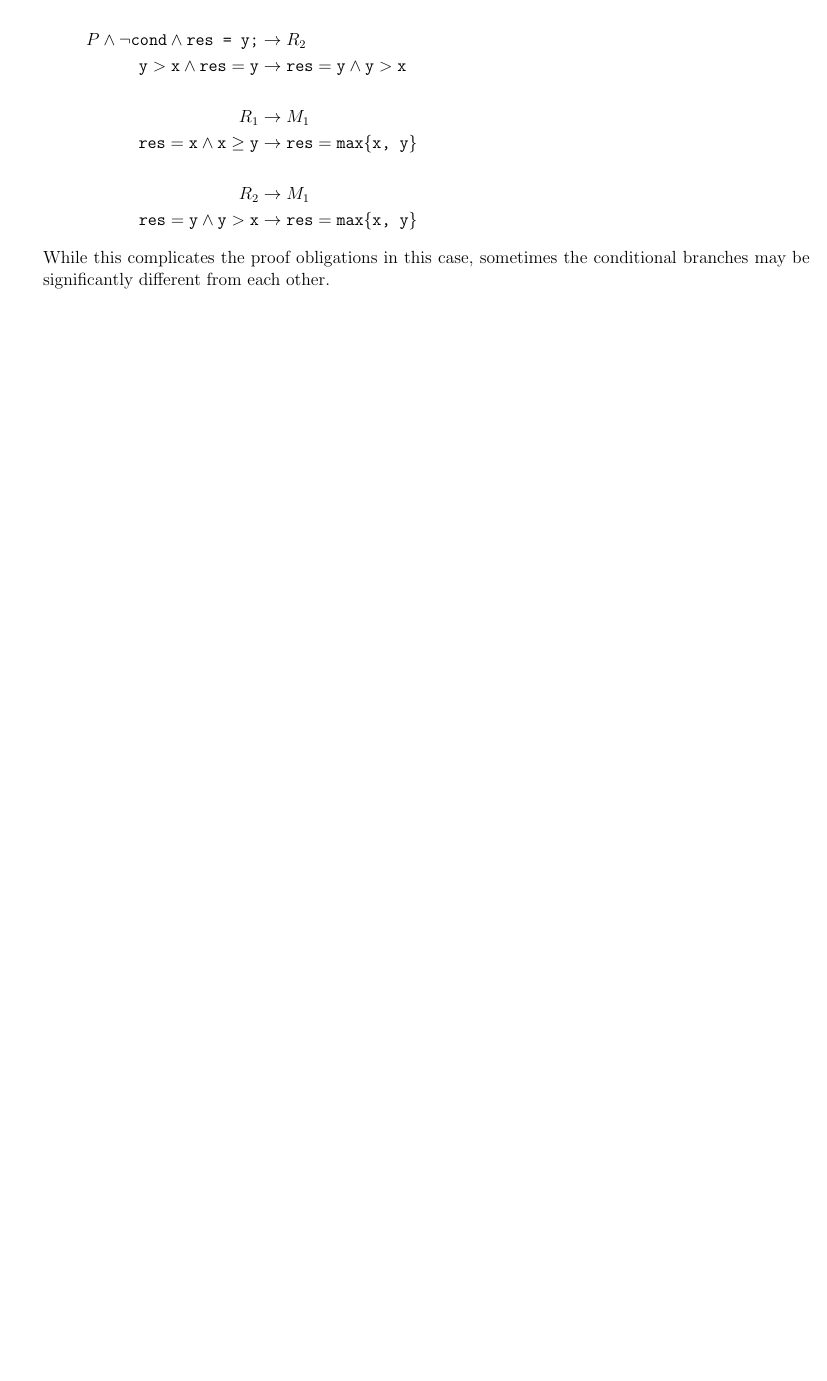
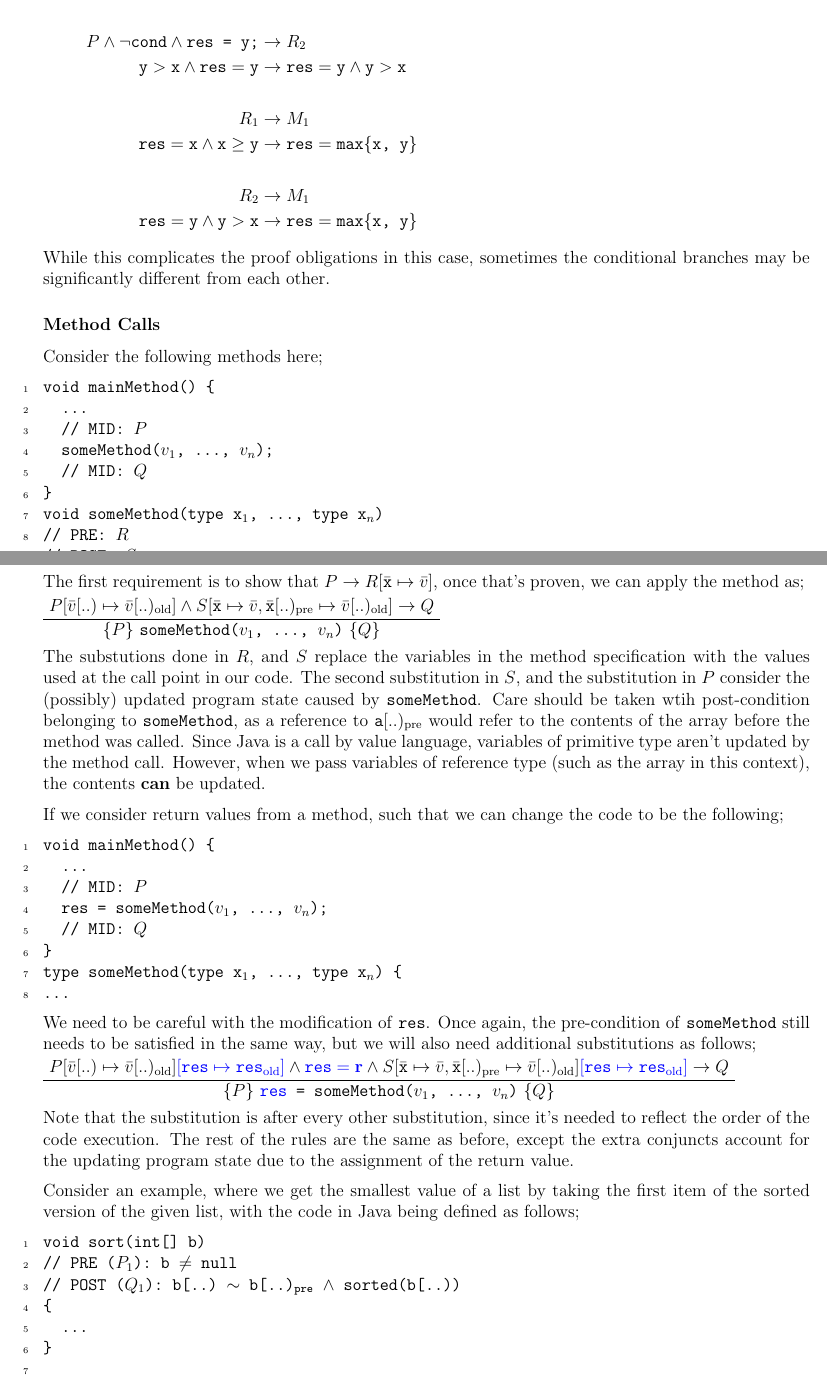
Before and after one commit to lin-e/imperial-revision, a LaTeX document (co141/main.tex): part of page 22 of 22 before the commit and two parts of pages 22 and 23 of 24 after it, the two joined at a grey line, cut so that both start at the same text, the shorter picture padded with empty space. Compiled offline with pdfLaTeX.

Commit message:
Some stuff on method calls

```diff
--- a/co141/main.tex
+++ b/co141/main.tex
@@ -1044,3 +1044,58 @@
                 \texttt{res} = \texttt{y} \land \texttt{y} > \texttt{x} & \rightarrow \texttt{res} = \texttt{max\{x, y\}}
             \end{align*}
             While this complicates the proof obligations in this case, sometimes the conditional branches may be significantly different from each other.
+        \subsubsection*{Method Calls}
+            Consider the following methods here;
+            \begin{lstlisting}
+                void mainMethod() {
+                  ...
+                  // MID: $P$
+                  someMethod($v_1$, ..., $v_n$);
+                  // MID: $Q$
+                }
+                void someMethod(type x$_1$, ..., type x$_n$)
+                // PRE: $R$
+                // POST: $S$
+                {
+                  code
+                }
+            \end{lstlisting}
+            The first requirement is to show that $P \rightarrow R[\bar{\texttt{x}} \mapsto \bar{v}]$, once that's proven, we can apply the method as;
+            \smallskip
+
+            \unaryproof{$P[\bar{v}[..) \mapsto \bar{v}[..)_\text{old}] \land S[\bar{\texttt{x}} \mapsto \bar{v}, \bar{\texttt{x}}[..)_\text{pre} \mapsto \bar{v}[..)_\text{old}] \rightarrow Q$}{$\{ P \}\ \texttt{someMethod($v_1$, ..., $v_n$)}\ \{ Q \}$}
+            \medskip
+
+            The substutions done in $R$, and $S$ replace the variables in the method specification with the values used at the call point in our code. The second substitution in $S$, and the substitution in $P$ consider the (possibly) updated program state caused by \texttt{someMethod}. Care should be taken wtih post-condition belonging to \texttt{someMethod}, as a reference to $\texttt{a}[..)_\text{pre}$ would refer to the contents of the array before the method was called. Since Java is a call by value language, variables of primitive type aren't updated by the method call. However, when we pass variables of reference type (such as the array in this context), the contents \textbf{can} be updated.
+            \medskip
+
+            If we consider return values from a method, such that we can change the code to be the following;
+            \begin{lstlisting}
+                void mainMethod() {
+                  ...
+                  // MID: $P$
+                  res = someMethod($v_1$, ..., $v_n$);
+                  // MID: $Q$
+                }
+                type someMethod(type x$_1$, ..., type x$_n$) {
+                ...
+            \end{lstlisting}
+            We need to be careful with the modification of \texttt{res}. Once again, the pre-condition of \texttt{someMethod} still needs to be satisfied in the same way, but we will also need additional substitutions as follows;
+            \smallskip
+
+            \unaryproof{$P[\bar{v}[..) \mapsto \bar{v}[..)_\text{old}]\textcolor{blue}{[\texttt{res} \mapsto \texttt{res}_\text{old}]} \land \textcolor{blue}{\texttt{res} = \mathbf{r}} \land S[\bar{\texttt{x}} \mapsto \bar{v}, \bar{\texttt{x}}[..)_\text{pre} \mapsto \bar{v}[..)_\text{old}]\textcolor{blue}{[\texttt{res} \mapsto \texttt{res}_\text{old}]} \rightarrow Q$}{$\{ P \}\ \texttt{\textcolor{blue}{res} = someMethod($v_1$, ..., $v_n$)}\ \{ Q \}$}
+            \medskip
+
+            Note that the substitution is after every other substitution, since it's needed to reflect the order of the code execution. The rest of the rules are the same as before, except the extra conjuncts account for the updating program state due to the assignment of the return value.
+            \medskip
+
+            Consider an example, where we get the smallest value of a list by taking the first item of the sorted version of the given list, with the code in Java being defined as follows;
+            \begin{lstlisting}
+                void sort(int[] b)
+                // PRE ($P_1$): b $\neq$ null
+                // POST ($Q_1$): b[..) $\sim$ b[..)$_\text{pre}$ $\land$ sorted(b[..))
+                {
+                  ...
+                }
+
+                int smallest(int[] a)
@@ -1046,0 +1119 @@
+                \item $M_1 \rightarrow P_1[\texttt{b} \mapsto \texttt{a}]$
```
Also changed, not shown: _output/co141.pdf, co141/main.pdf, co141/main.tex (23 more changed lines).
